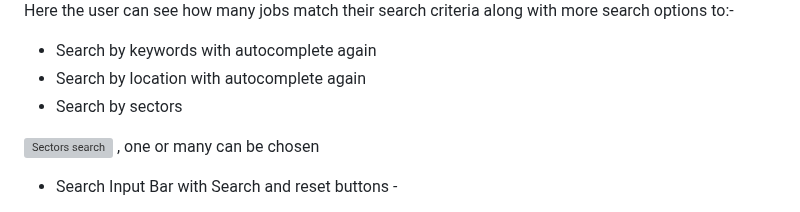
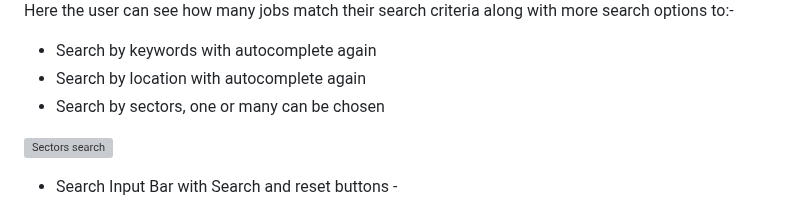
Before and after one commit to Andu7789/Jobsite, a Markdown page: ReadMe.md, the part around the change. GitHub-like rendering; grey boxes are pictures that could not be loaded.

```diff
--- a/ReadMe.md
+++ b/ReadMe.md
@@ -134,9 +134,12 @@ Apply Page
   Here the user can see how many jobs match their search criteria along with more search options to:-
   * Search by keywords with autocomplete again
   * Search by location with autocomplete again
-  * Search by sectors
+  * Search by sectors, one or many can be chosen
+
   <img src="Assets/ScreenShots/Sectors search.png" alt="Sectors search">
-  , one or many can be chosen
+
+
+
 
 
 
```
